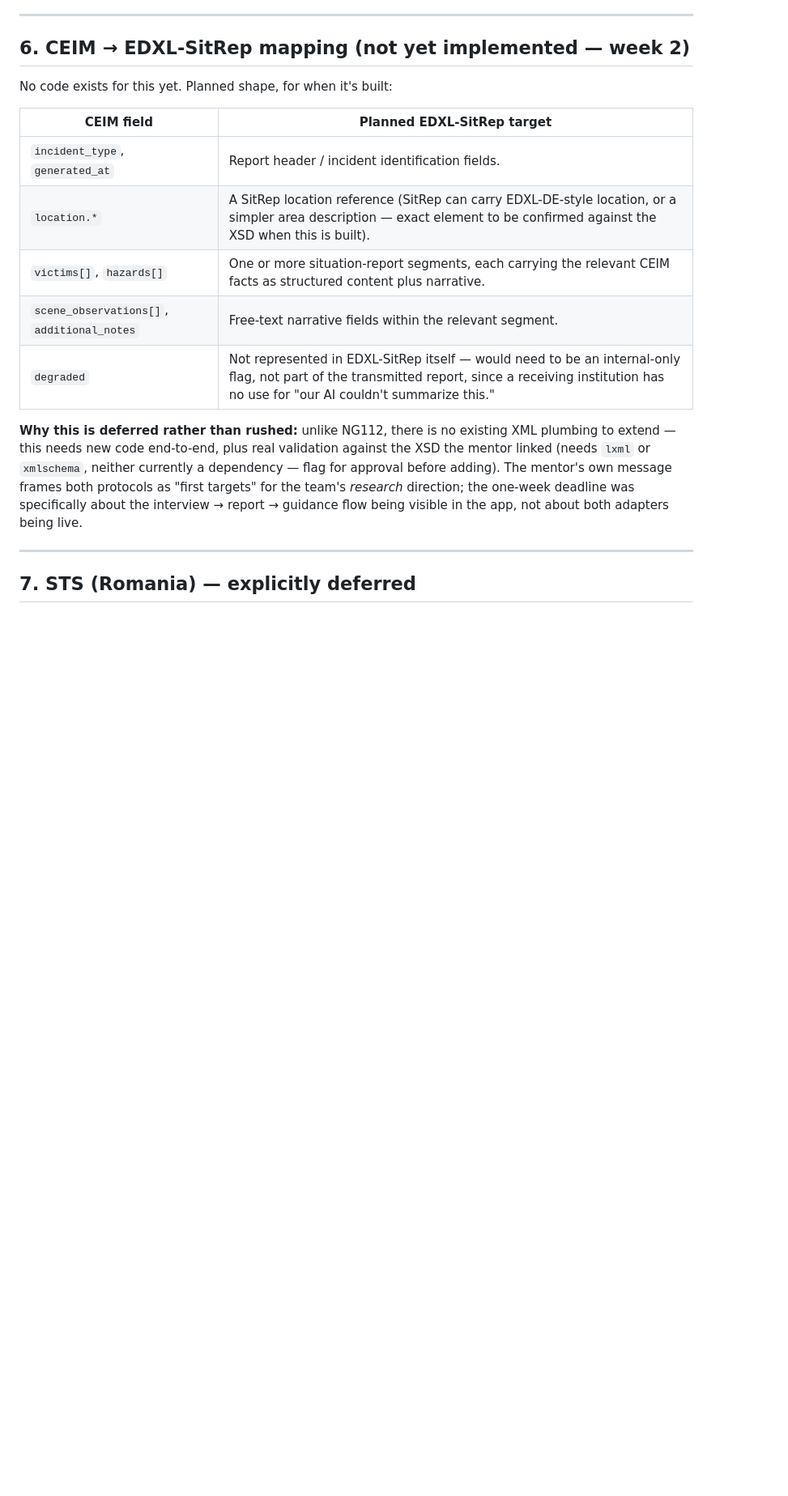
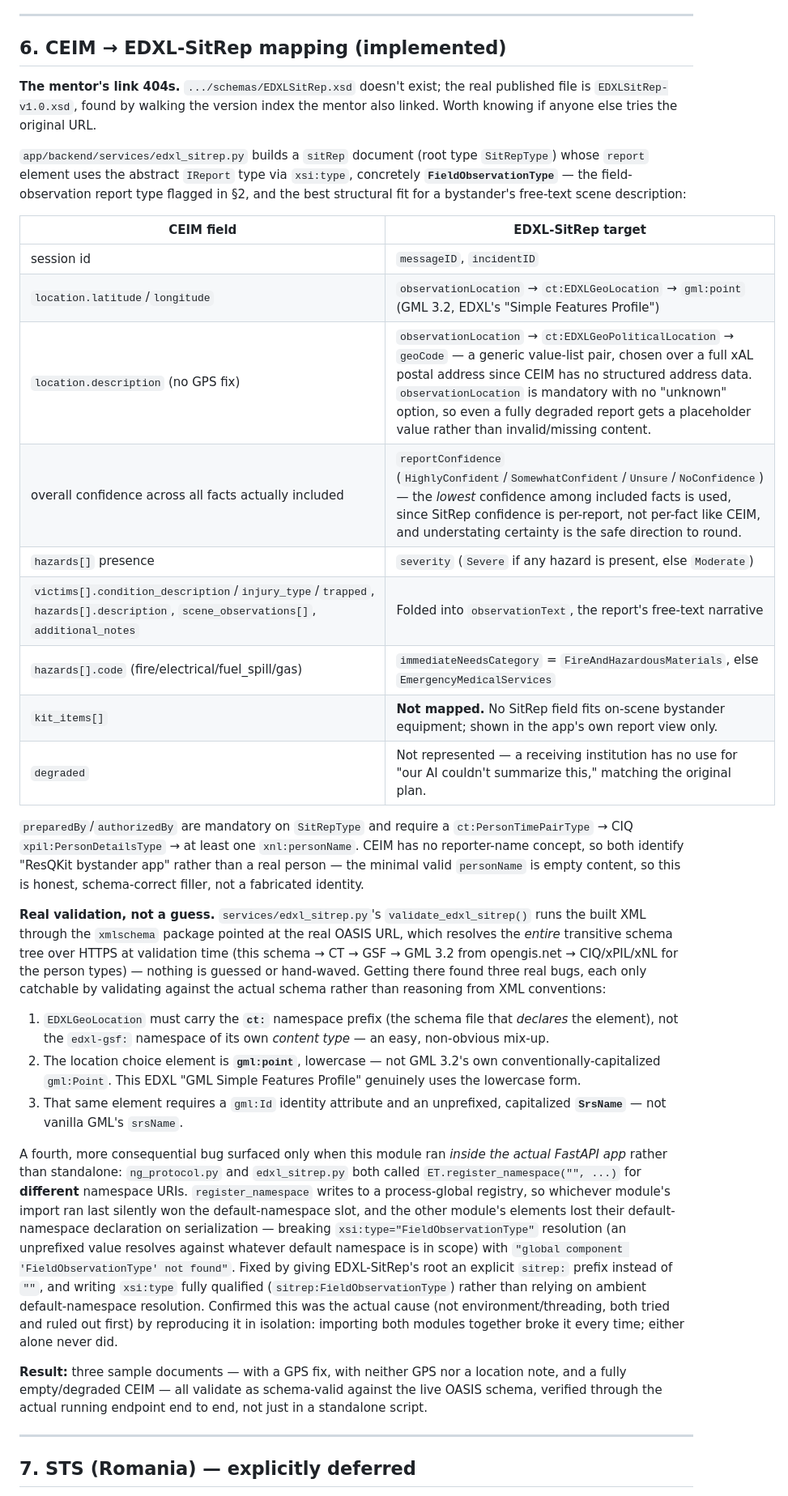
Before and after one commit to luca-pm/resqkit-ceim, a Markdown page: ResQKit_Canonical_Incident_Model.md, the part around one of its changes. Shown at 81% size. Drawn GitHub-style; blank space fills up the shorter version.

Commit message:
Docs: update CEIM docs for EDXL-SitRep, tests, and Docker Compose
ResQKit_Canonical_Incident_Model.md section 6 rewritten from "not yet
implemented" to the real CEIM->EDXL-SitRep mapping table, plus the
namespace-collision bug story (the hand-off artifact for Mircea/Matei
needs to stay accurate, not describe a planned-but-superseded state).

ResQKit_Progress_Update.md's Matei overlap table updated: Docker Compose
and the test-suite rows move from "real gap" to "closed this session";
the CEIM summary section now reflects that EDXL-SitRep and
hazard/kit-aware regenerate-report are built, not just planned.

Co-Authored-By: Claude Sonnet 5 <noreply@anthropic.com>

```diff
--- a/ResQKit_Canonical_Incident_Model.md
+++ b/ResQKit_Canonical_Incident_Model.md
@@ -123,19 +123,35 @@ The response gains one additive field, `ceim_driven: bool`, so a caller can tell
 
 ---
 
-## 6. CEIM → EDXL-SitRep mapping (not yet implemented — week 2)
+## 6. CEIM → EDXL-SitRep mapping (implemented)
 
-No code exists for this yet. Planned shape, for when it's built:
+**The mentor's link 404s.** `.../schemas/EDXLSitRep.xsd` doesn't exist; the real published file is `EDXLSitRep-v1.0.xsd`, found by walking the version index the mentor also linked. Worth knowing if anyone else tries the original URL.
 
-| CEIM field | Planned EDXL-SitRep target |
+`app/backend/services/edxl_sitrep.py` builds a `sitRep` document (root type `SitRepType`) whose `report` element uses the abstract `IReport` type via `xsi:type`, concretely **`FieldObservationType`** — the field-observation report type flagged in §2, and the best structural fit for a bystander's free-text scene description:
+
+| CEIM field | EDXL-SitRep target |
 |---|---|
-| `incident_type`, `generated_at` | Report header / incident identification fields. |
-| `location.*` | A SitRep location reference (SitRep can carry EDXL-DE-style location, or a simpler area description — exact element to be confirmed against the XSD when this is built). |
-| `victims[]`, `hazards[]` | One or more situation-report segments, each carrying the relevant CEIM facts as structured content plus narrative. |
-| `scene_observations[]`, `additional_notes` | Free-text narrative fields within the relevant segment. |
-| `degraded` | Not represented in EDXL-SitRep itself — would need to be an internal-only flag, not part of the transmitted report, since a receiving institution has no use for "our AI couldn't summarize this." |
+| session id | `messageID`, `incidentID` |
+| `location.latitude`/`longitude` | `observationLocation` → `ct:EDXLGeoLocation` → `gml:point` (GML 3.2, EDXL's "Simple Features Profile") |
+| `location.description` (no GPS fix) | `observationLocation` → `ct:EDXLGeoPoliticalLocation` → `geoCode` — a generic value-list pair, chosen over a full xAL postal address since CEIM has no structured address data. `observationLocation` is mandatory with no "unknown" option, so even a fully degraded report gets a placeholder value rather than invalid/missing content. |
+| overall confidence across all facts actually included | `reportConfidence` (`HighlyConfident`/`SomewhatConfident`/`Unsure`/`NoConfidence`) — the *lowest* confidence among included facts is used, since SitRep confidence is per-report, not per-fact like CEIM, and understating certainty is the safe direction to round. |
+| `hazards[]` presence | `severity` (`Severe` if any hazard is present, else `Moderate`) |
+| `victims[].condition_description`/`injury_type`/`trapped`, `hazards[].description`, `scene_observations[]`, `additional_notes` | Folded into `observationText`, the report's free-text narrative |
+| `hazards[].code` (fire/electrical/fuel_spill/gas) | `immediateNeedsCategory` = `FireAndHazardousMaterials`, else `EmergencyMedicalServices` |
+| `kit_items[]` | **Not mapped.** No SitRep field fits on-scene bystander equipment; shown in the app's own report view only. |
+| `degraded` | Not represented — a receiving institution has no use for "our AI couldn't summarize this," matching the original plan. |
 
-**Why this is deferred rather than rushed:** unlike NG112, there is no existing XML plumbing to extend — this needs new code end-to-end, plus real validation against the XSD the mentor linked (needs `lxml` or `xmlschema`, neither currently a dependency — flag for approval before adding). The mentor's own message frames both protocols as "first targets" for the team's *research* direction; the one-week deadline was specifically about the interview → report → guidance flow being visible in the app, not about both adapters being live.
+`preparedBy`/`authorizedBy` are mandatory on `SitRepType` and require a `ct:PersonTimePairType` → CIQ `xpil:PersonDetailsType` → at least one `xnl:personName`. CEIM has no reporter-name concept, so both identify "ResQKit bystander app" rather than a real person — the minimal valid `personName` is empty content, so this is honest, schema-correct filler, not a fabricated identity.
+
+**Real validation, not a guess.** `services/edxl_sitrep.py`'s `validate_edxl_sitrep()` runs the built XML through the `xmlschema` package pointed at the real OASIS URL, which resolves the *entire* transitive schema tree over HTTPS at validation time (this schema → CT → GSF → GML 3.2 from opengis.net → CIQ/xPIL/xNL for the person types) — nothing is guessed or hand-waved. Getting there found three real bugs, each only catchable by validating against the actual schema rather than reasoning from XML conventions:
+
+1. `EDXLGeoLocation` must carry the **`ct:`** namespace prefix (the schema file that *declares* the element), not the `edxl-gsf:` namespace of its own *content type* — an easy, non-obvious mix-up.
+2. The location choice element is **`gml:point`**, lowercase — not GML 3.2's own conventionally-capitalized `gml:Point`. This EDXL "GML Simple Features Profile" genuinely uses the lowercase form.
+3. That same element requires a `gml:Id` identity attribute and an unprefixed, capitalized **`SrsName`** — not vanilla GML's `srsName`.
+
+A fourth, more consequential bug surfaced only when this module ran *inside the actual FastAPI app* rather than standalone: `ng_protocol.py` and `edxl_sitrep.py` both called `ET.register_namespace("", ...)` for **different** namespace URIs. `register_namespace` writes to a process-global registry, so whichever module's import ran last silently won the default-namespace slot, and the other module's elements lost their default-namespace declaration on serialization — breaking `xsi:type="FieldObservationType"` resolution (an unprefixed value resolves against whatever default namespace is in scope) with `"global component 'FieldObservationType' not found"`. Fixed by giving EDXL-SitRep's root an explicit `sitrep:` prefix instead of `""`, and writing `xsi:type` fully qualified (`sitrep:FieldObservationType`) rather than relying on ambient default-namespace resolution. Confirmed this was the actual cause (not environment/threading, both tried and ruled out first) by reproducing it in isolation: importing both modules together broke it every time; either alone never did.
+
+**Result:** three sample documents — with a GPS fix, with neither GPS nor a location note, and a fully empty/degraded CEIM — all validate as schema-valid against the live OASIS schema, verified through the actual running endpoint end to end, not just in a standalone script.
 
 ---
 
```
Also changed, not shown: other parts of ResQKit_Canonical_Incident_Model.md (+5 -3 lines), ResQKit_Progress_Update.md (+4 -3 lines).
